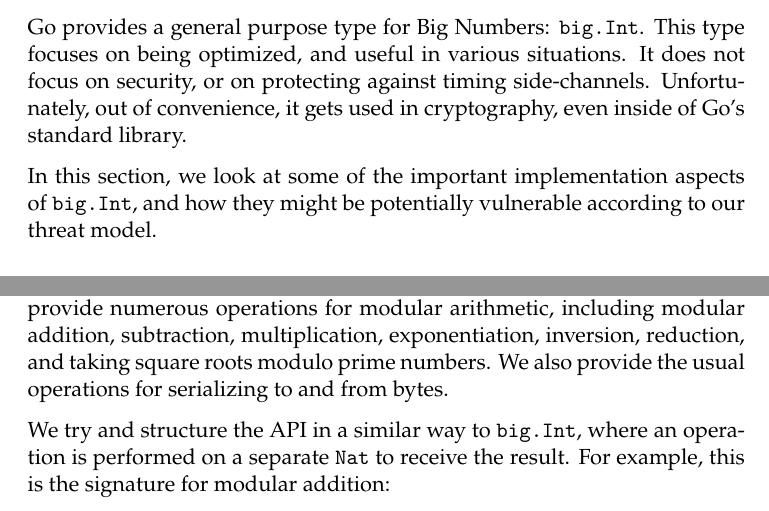
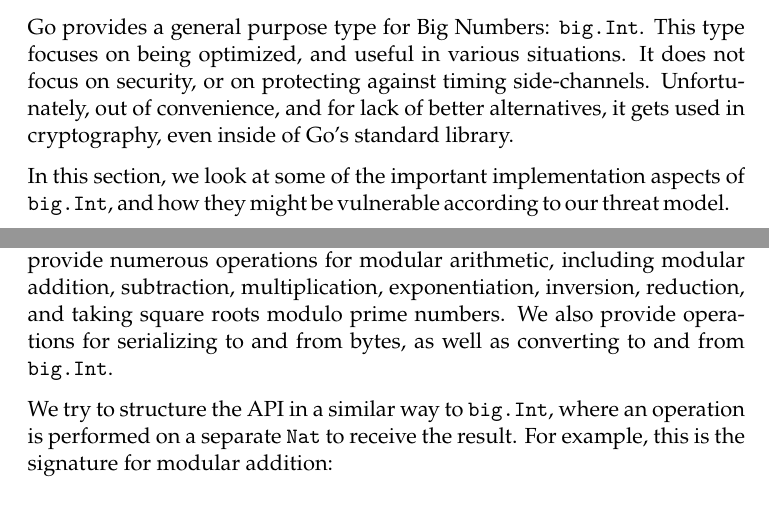
Before and after one commit to cronokirby/BSc-Project-Report, a LaTeX document (main.tex): two parts of pages 7 and 9 of 23, joined at a grey line, cut so that both start at the same text. Compiled offline with XeLaTeX.

Commit message:
Add stuff

```diff
--- a/main.tex
+++ b/main.tex
@@ -283,11 +283,12 @@ Go provides a general purpose type for Big Numbers: \texttt{big.Int}.
 This type focuses on being optimized, and useful in various
 situations. It does not focus on security, or on protecting
 against timing side-channels.
-Unfortunately, out of convenience, it gets used in
+Unfortunately, out of convenience,
+and for lack of better alternatives, it gets used in
 cryptography, even inside of Go's standard library.
 
 In this section, we look at some of the important implementation aspects
-of \texttt{big.Int}, and how they might be potentially vulnerable
+of \texttt{big.Int}, and how they might be vulnerable
 according to our threat model.
 
 \subsubsection{Padding}
@@ -397,10 +398,11 @@ We provide operations for addition and multiplication of \texttt{Nats}.
 We also provide numerous operations
 for modular arithmetic, including modular addition, subtraction,
 multiplication, exponentiation, inversion, reduction, and taking
-square roots modulo prime numbers. We also provide the usual operations
-for serializing to and from bytes.
+square roots modulo prime numbers. We also provide operations
+for serializing to and from bytes, as well as converting
+to and from \texttt{big.Int}.
 
-We try and structure the API in a similar way to \texttt{big.Int},
+We try to structure the API in a similar way to \texttt{big.Int},
 where an operation is performed on a separate
 \texttt{Nat} to receive the result.
 For example, this is the signature for
```
Also changed, not shown: main.pdf, main.tex (12 more changed lines), 1 other file.
